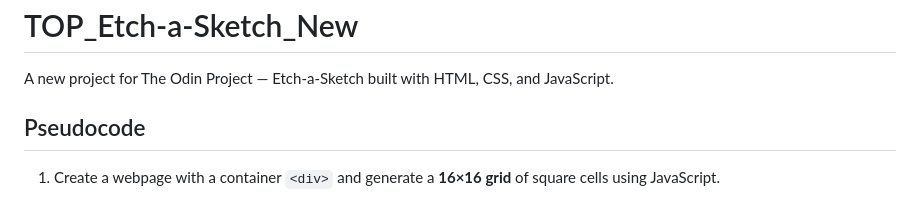
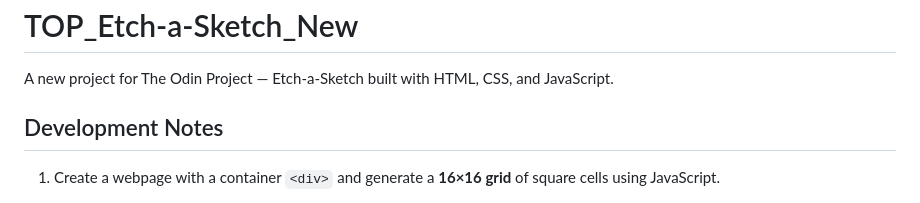
Before and after one commit to Ivana-R98/TOP_Etch-a-Sketch_New, a Markdown page: README.md, the part around the change. Rendered like a GitHub page.

```diff
--- a/README.md
+++ b/README.md
@@ -1,7 +1,7 @@
 # TOP_Etch-a-Sketch_New
 A new project for The Odin Project — Etch-a-Sketch built with HTML, CSS, and JavaScript.
 
-## Pseudocode
+## Development Notes
 
 1. Create a webpage with a container `<div>` and generate a **16×16 grid** of square cells using JavaScript.
     - Use **Flexbox** for responsive grid layout.
```
